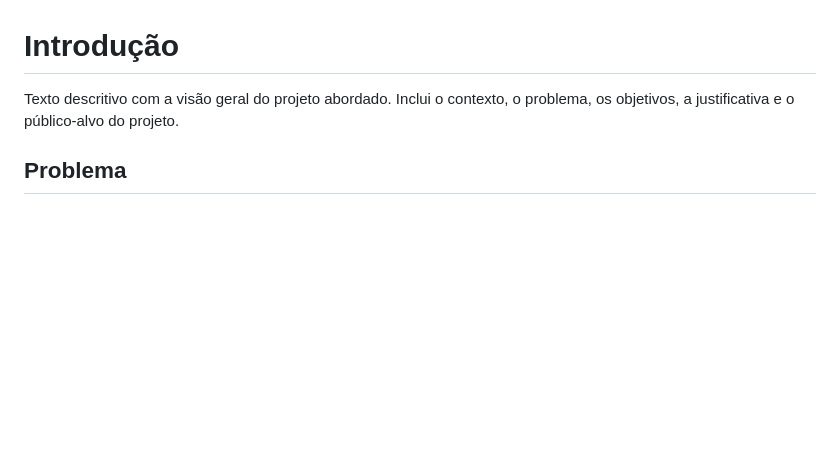
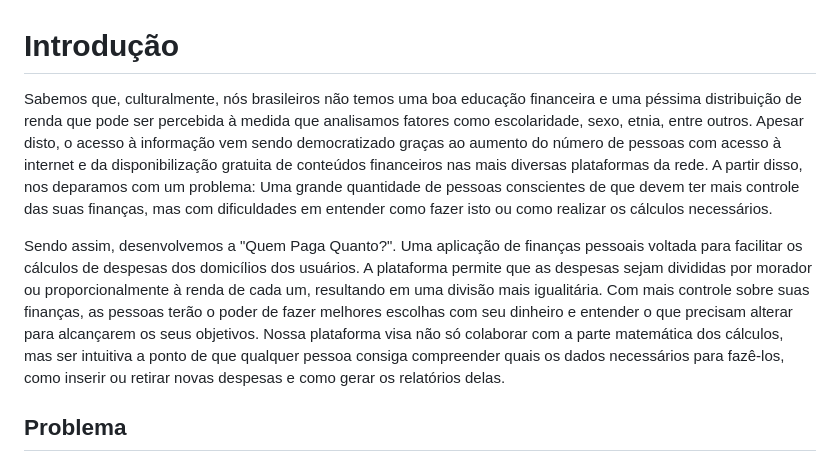
Before and after one commit to ICEI-PUC-Minas-PMV-ADS/pmv-ads-2024-1-e2-proj-int-t5-quem-paga-quanto, a Markdown page: docs/01-Documentação de Contexto.md, the part around the change. GitHub-like rendering; blank space fills up the shorter version.

Commit message:
Inclusão da Introdução

```diff
--- a/docs/01-Documentação de Contexto.md
+++ b/docs/01-Documentação de Contexto.md
@@ -1,6 +1,8 @@
 # Introdução
 
-Texto descritivo com a visão geral do projeto abordado. Inclui o contexto, o problema, os objetivos, a justificativa e o público-alvo do projeto.
+Sabemos que, culturalmente, nós brasileiros não temos uma boa educação financeira e uma péssima distribuição de renda que pode ser percebida à medida que analisamos fatores como escolaridade, sexo, etnia, entre outros. Apesar disto, o acesso à informação vem sendo democratizado graças ao aumento do número de pessoas com acesso à internet e da disponibilização gratuita de conteúdos financeiros nas mais diversas plataformas da rede. A partir disso, nos deparamos com um problema: Uma grande quantidade de pessoas conscientes de que devem ter mais controle das suas finanças, mas com dificuldades em entender como fazer isto ou como realizar os cálculos necessários.
+
+Sendo assim, desenvolvemos a "Quem Paga Quanto?". Uma aplicação de finanças pessoais voltada para facilitar os cálculos de despesas dos domicílios dos usuários. A plataforma permite que as despesas sejam divididas por morador ou proporcionalmente à renda de cada um, resultando em uma divisão mais igualitária. Com mais controle sobre suas finanças, as pessoas terão o poder de fazer melhores escolhas com seu dinheiro e entender o que precisam alterar para alcançarem os seus objetivos. Nossa plataforma visa não só colaborar com a parte matemática dos cálculos, mas ser intuitiva a ponto de que qualquer pessoa consiga compreender quais os dados necessários para fazê-los, como inserir ou retirar novas despesas e como gerar os relatórios delas.
 
 ## Problema
 <p align="justify">O projeto visa resolver a complexidade na divisão de despesas enfrentada por famílias e grupos que coabitam. Essa dificuldade decorre da falta de um método claro e equitativo para distribuir os custos entre os membros, resultando em conflitos, atrasos nos pagamentos e falta de comunicação eficaz sobre questões financeiras.</p>
```
